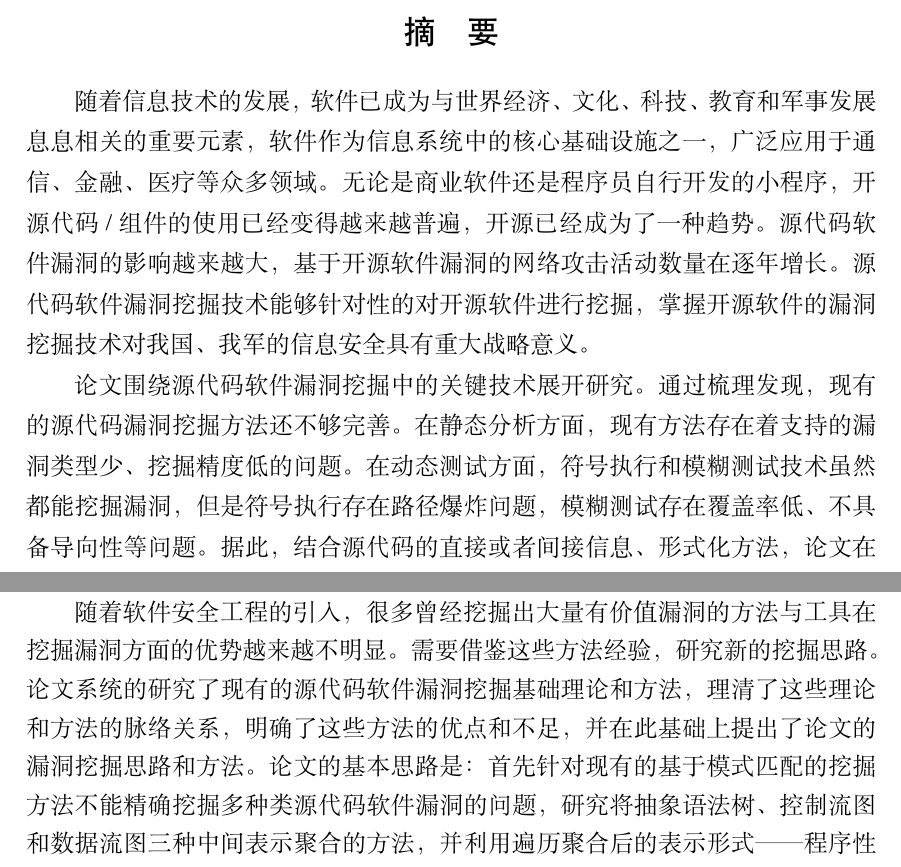
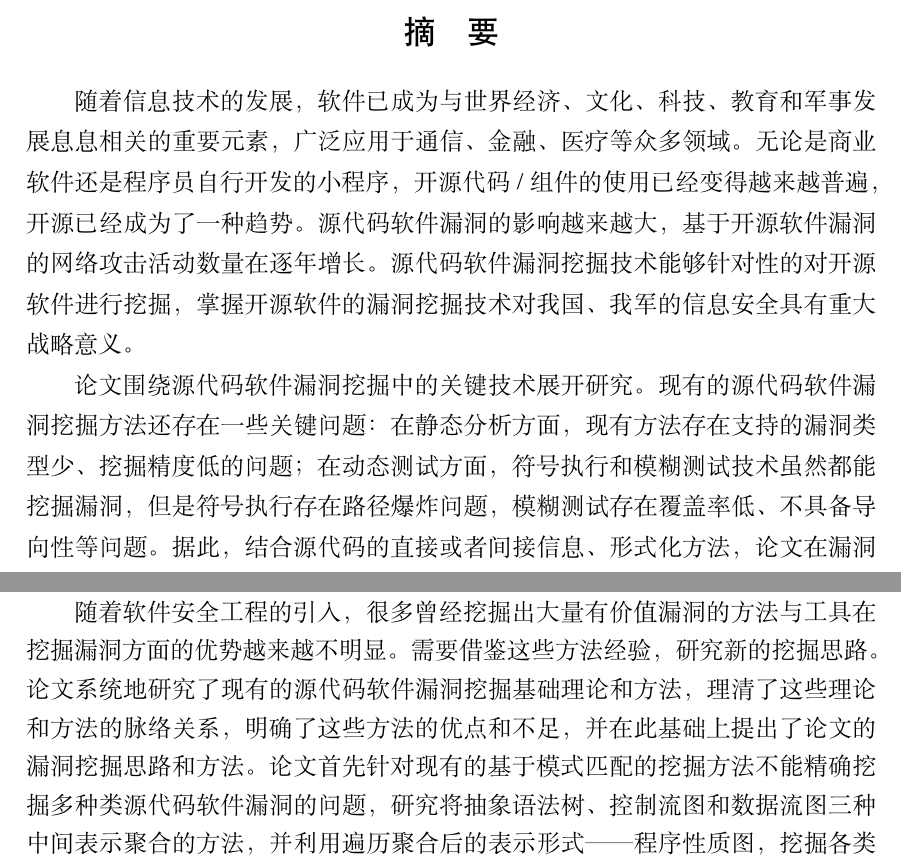
Before and after one commit to qingkunM/mythesis, a LaTeX thesis (thesis.tex, which reads data/abstract.tex, data/chap01.tex): two parts of pages 10 and 25 of 124, joined at a grey line, cut so that both start at the same text. Compiled offline with XeLaTeX; a missing font is replaced by an installed copy or a similar font.

Commit message:
修改老板2018.1.18日提的摘要、第一章、第二章。

```diff
--- a/data/abstract.tex
+++ b/data/abstract.tex
@@ -1,10 +1,10 @@
 \begin{cabstract}
 %syf
-随着信息技术的发展，软件已成为与世界经济、文化、科技、教育和军事发展息息相关的重要元素，软件作为信息系统中的核心基础设施之一，广泛应用于通信、金融、医疗等众多领域。 %syf
+随着信息技术的发展，软件已成为与世界经济、文化、科技、教育和军事发展息息相关的重要元素，广泛应用于通信、金融、医疗等众多领域。 %syf
 无论是商业软件还是程序员自行开发的小程序，开源代码/组件的使用已经变得越来越普遍，开源已经成为了一种趋势。源代码软件漏洞的影响越来越大，基于开源软件漏洞的网络攻击活动数量在逐年增长。源代码软件漏洞挖掘技术能够针对性的对开源软件进行挖掘，掌握开源软件的漏洞挖掘技术对我国、我军的信息安全具有重大战略意义。
 
-论文围绕源代码软件漏洞挖掘中的关键技术展开研究。通过梳理发现， %wsm
-现有的源代码漏洞挖掘方法还不够完善。在静态分析方面，现有方法存在着支持的漏洞类型少、挖掘精度低的问题。在动态测试方面，符号执行和模糊测试技术虽然都能挖掘漏洞，但是符号执行存在路径爆炸问题，模糊测试存在覆盖率低、不具备导向性等问题。据此，结合源代码的直接或者间接信息、形式化方法，
+论文围绕源代码软件漏洞挖掘中的关键技术展开研究。%wsm
+现有的源代码软件漏洞挖掘方法还存在一些关键问题：在静态分析方面，现有方法存在支持的漏洞类型少、挖掘精度低的问题；在动态测试方面，符号执行和模糊测试技术虽然都能挖掘漏洞，但是符号执行存在路径爆炸问题，模糊测试存在覆盖率低、不具备导向性等问题。据此，结合源代码的直接或者间接信息、形式化方法，
 论文在漏洞静态分析、符号执行以及模糊测试方面展开了研究，主要工作和创新如下:
 %在漏洞挖掘方面存在多种类源代码漏洞挖掘不够精确、软件测试效率低、导向能力差等问题。
 %wb
--- a/data/chap01.tex
+++ b/data/chap01.tex
@@ -302,7 +302,7 @@ Miller等\upcite{miller_empirical_1990}在1991年首次提出了模糊测试的
 
 随着软件安全工程的引入，很多曾经挖掘出大量有价值漏洞的方法与工具在挖掘漏洞方面的优势越来越不明显。需要借鉴这些方法经验，研究新的挖掘思路。
 %wb
-论文系统的研究了现有的源代码软件漏洞挖掘基础理论和方法，理清了这些理论和方法的脉络关系，明确了这些方法的优点和不足，并在此基础上提出了论文的漏洞挖掘思路和方法。论文的基本思路是：首先针对现有的基于模式匹配的挖掘方法不能精确挖掘多种类源代码软件漏洞的问题，研究将抽象语法树、控制流图和数据流图三种中间表示聚合的方法，并利用遍历聚合后的表示形式——程序性质图，挖掘各类源代码漏洞；
+论文系统地研究了现有的源代码软件漏洞挖掘基础理论和方法，理清了这些理论和方法的脉络关系，明确了这些方法的优点和不足，并在此基础上提出了论文的漏洞挖掘思路和方法。论文首先针对现有的基于模式匹配的挖掘方法不能精确挖掘多种类源代码软件漏洞的问题，研究将抽象语法树、控制流图和数据流图三种中间表示聚合的方法，并利用遍历聚合后的表示形式——程序性质图，挖掘各类源代码漏洞；
 其次，
 %针对基于程序性质图挖掘缓冲区溢出漏洞时漏报率较高的问题，
 针对缓冲区溢出漏洞静态挖掘方法精确度不高的问题，利用缓冲区溢出漏洞的程序静态特征，研究基于机器学习的缓冲区溢出漏洞挖掘方法，
```
Also changed, not shown: thesis.pdf, data/abstract.tex (4 more changed lines), data/chap01.tex (4 more changed lines), 2 other files.
